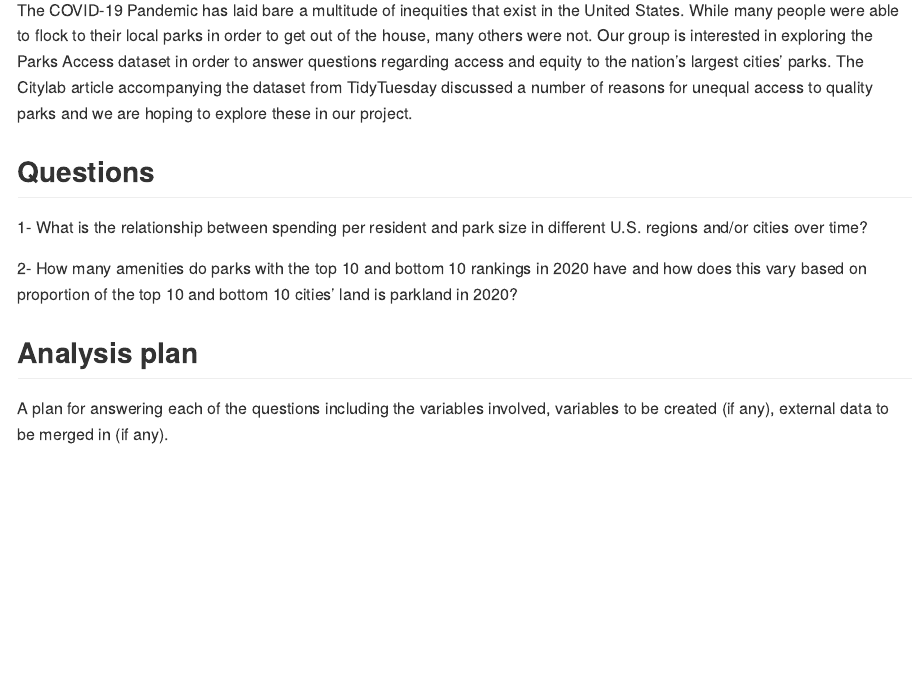
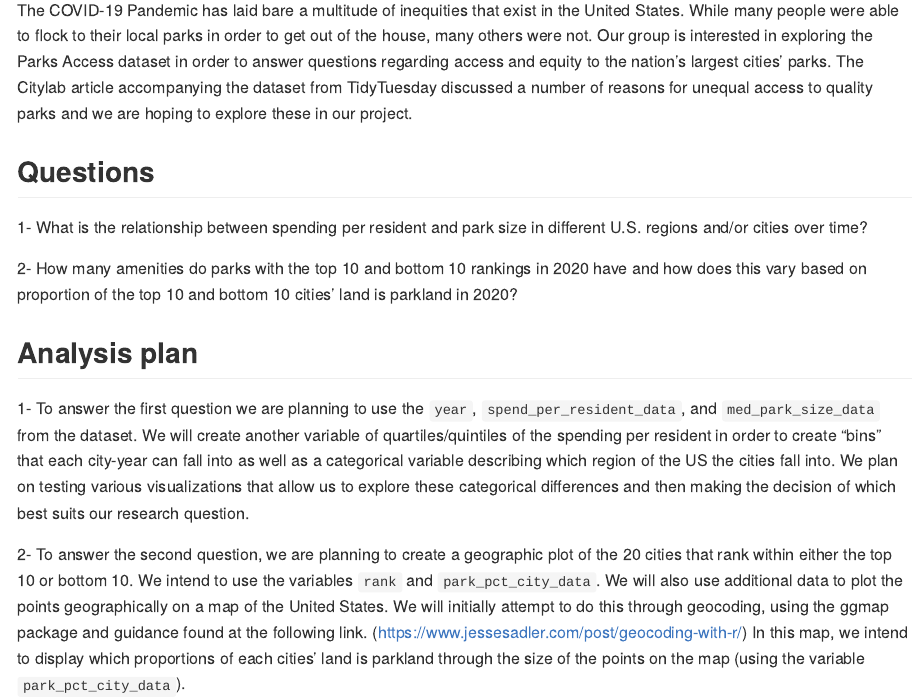
Before and after one commit to vizdata-f21/project-1-the_scatterplots, an R Markdown document (proposal/proposal.Rmd): the page in a window 1100 px wide, from 490 px down. The pictures show the output file proposal/proposal.md that the author committed with the source, drawn offline in the style of GitHub; long lines of code are wrapped.

Commit message:
Added plan of analysis.

```diff
--- a/proposal/proposal.Rmd
+++ b/proposal/proposal.Rmd
@@ -28,4 +28,7 @@ The COVID-19 Pandemic has laid bare a multitude of inequities that exist in the
 
 ## Analysis plan
 
-A plan for answering each of the questions including the variables involved, variables to be created (if any), external data to be merged in (if any).
+1- To answer the first question we are planning to use the `year`, `spend_per_resident_data`, and `med_park_size_data` from the dataset. We will create another variable of quartiles/quintiles of the spending per resident in order to create “bins” that each city-year can fall into as well as a categorical variable describing which region of the US the cities fall into. We plan on testing various visualizations that allow us to explore these categorical differences and then making the decision of which best suits our research question.
+
+
+2- To answer the second question, we are planning to create a geographic plot of the 20 cities that rank within either the top 10 or bottom 10. We intend to use the variables `rank` and `park_pct_city_data`.  We will also use additional data to plot the points geographically on a map of the United States. We will initially attempt to do this through geocoding, using the ggmap package and guidance found at the following link. (https://www.jessesadler.com/post/geocoding-with-r/) In this map, we intend to display which proportions of each cities’ land is parkland through the size of the points on the map (using the variable `park_pct_city_data`).
```
Also changed, not shown: proposal/proposal.md, proposal/proposal.Rmd (2 more changed lines).
